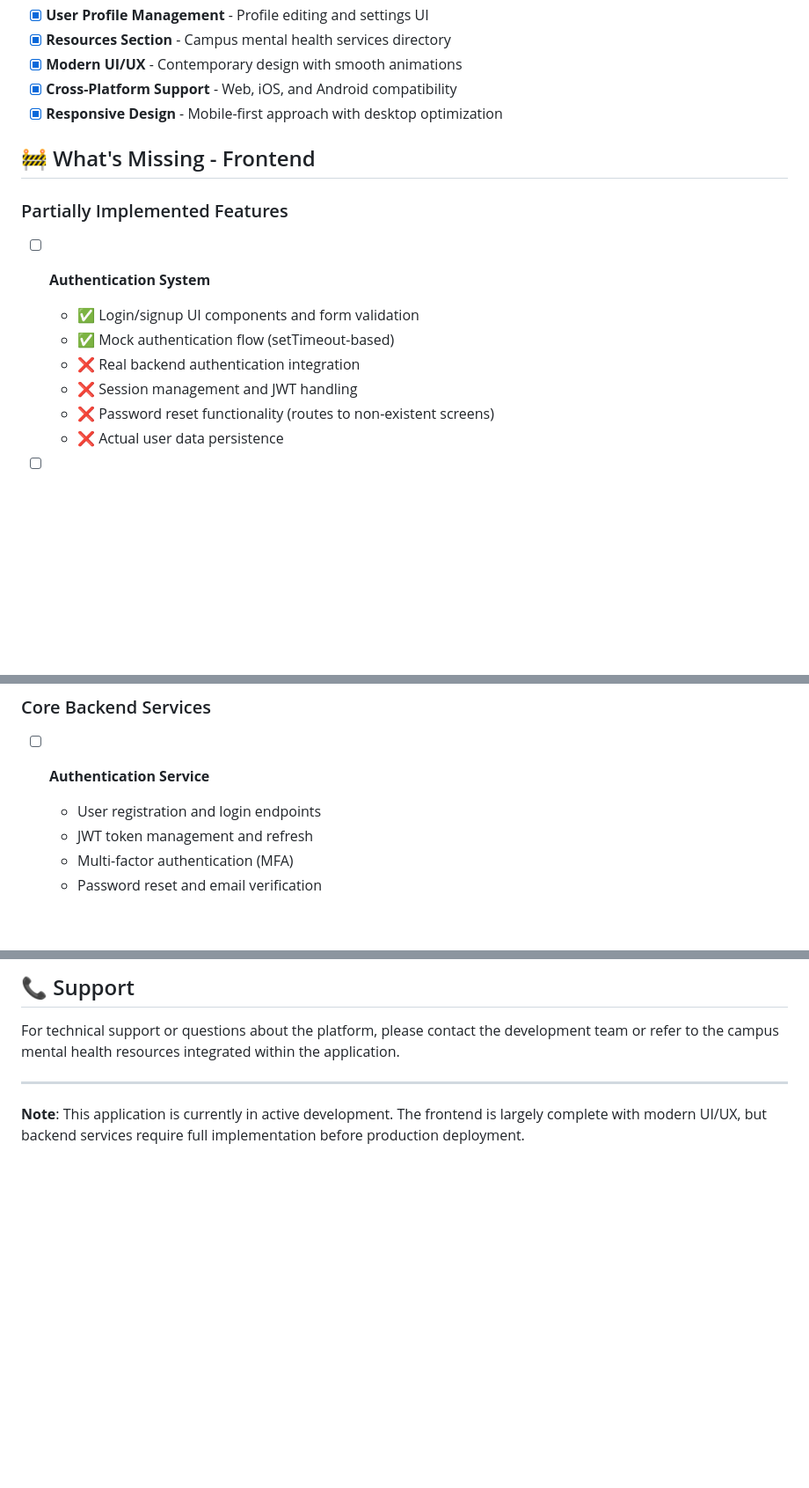
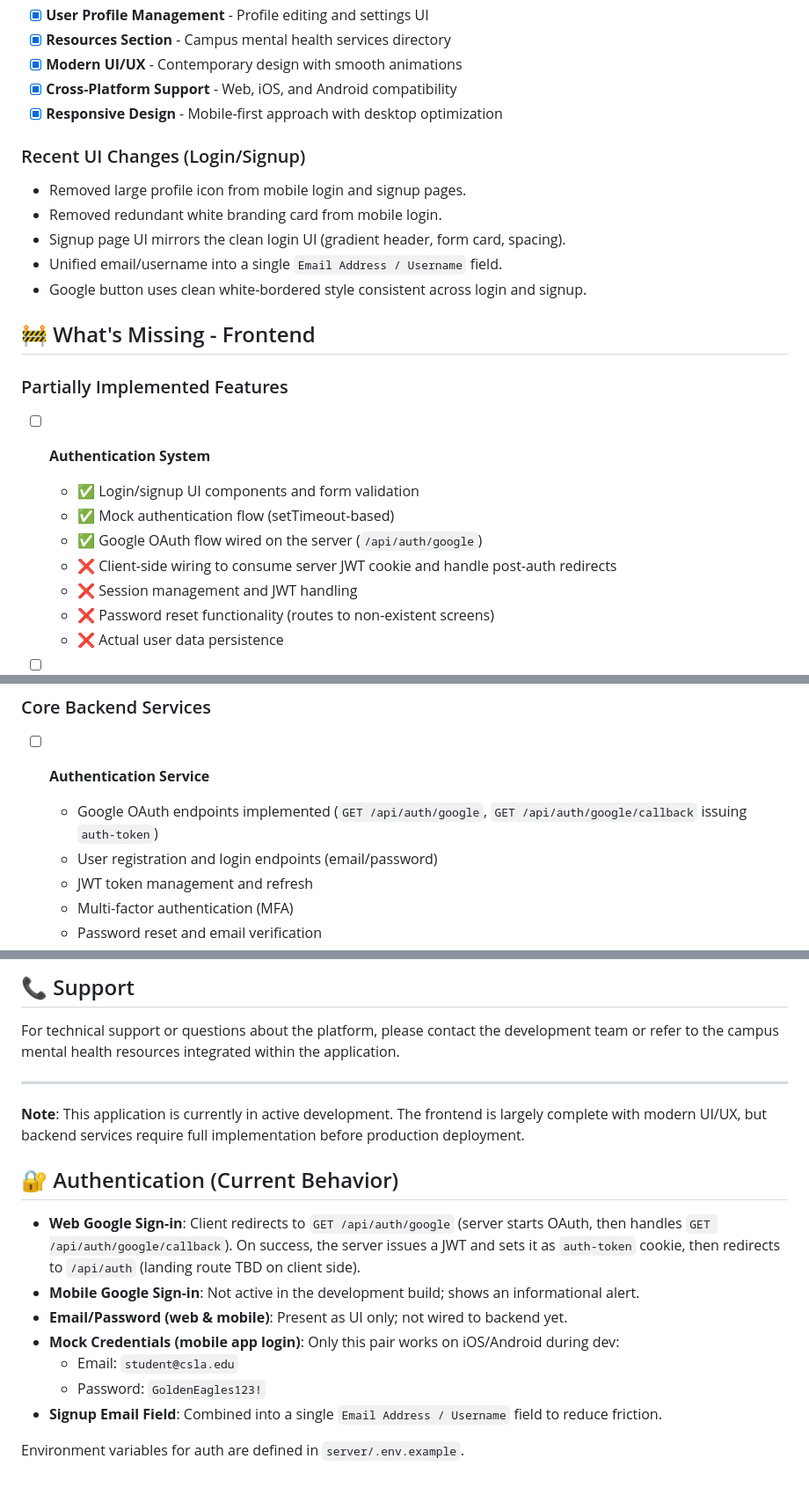
Before and after one commit to m5b/WeGoCalStateLA, a Markdown page: README.md, 3 parts joined by grey strips. Shown at 88% size. GitHub-like rendering; blank space fills up the shorter version.

```diff
--- a/README.md
+++ b/README.md
@@ -88,13 +109,21 @@ npx expo build
 - [x] **Cross-Platform Support** - Web, iOS, and Android compatibility
 - [x] **Responsive Design** - Mobile-first approach with desktop optimization
 
+### Recent UI Changes (Login/Signup)
+- Removed large profile icon from mobile login and signup pages.
+- Removed redundant white branding card from mobile login.
+- Signup page UI mirrors the clean login UI (gradient header, form card, spacing).
+- Unified email/username into a single `Email Address / Username` field.
+- Google button uses clean white-bordered style consistent across login and signup.
+
 ## 🚧 What's Missing - Frontend
 
 ### Partially Implemented Features
 - [ ] **Authentication System**
   - ✅ Login/signup UI components and form validation
   - ✅ Mock authentication flow (setTimeout-based)
-  - ❌ Real backend authentication integration
+  - ✅ Google OAuth flow wired on the server (`/api/auth/google`)
+  - ❌ Client-side wiring to consume server JWT cookie and handle post-auth redirects
   - ❌ Session management and JWT handling
   - ❌ Password reset functionality (routes to non-existent screens)
   - ❌ Actual user data persistence
@@ -131,7 +160,8 @@ npx expo build
 
 ### Core Backend Services
 - [ ] **Authentication Service**
-  - User registration and login endpoints
+  - Google OAuth endpoints implemented (`GET /api/auth/google`, `GET /api/auth/google/callback` issuing `auth-token`)
+  - User registration and login endpoints (email/password)
   - JWT token management and refresh
   - Multi-factor authentication (MFA)
   - Password reset and email verification
@@ -314,3 +354,14 @@ For technical support or questions about the platform, please contact the develo
 ---
 
 **Note**: This application is currently in active development. The frontend is largely complete with modern UI/UX, but backend services require full implementation before production deployment.
+## 🔐 Authentication (Current Behavior)
+
+- **Web Google Sign-in**: Client redirects to `GET /api/auth/google` (server starts OAuth, then handles `GET /api/auth/google/callback`). On success, the server issues a JWT and sets it as `auth-token` cookie, then redirects to `/api/auth` (landing route TBD on client side).
+- **Mobile Google Sign-in**: Not active in the development build; shows an informational alert.
+- **Email/Password (web & mobile)**: Present as UI only; not wired to backend yet.
+- **Mock Credentials (mobile app login)**: Only this pair works on iOS/Android during dev:
+  - Email: `student@csla.edu`
+  - Password: `GoldenEagles123!`
+- **Signup Email Field**: Combined into a single `Email Address / Username` field to reduce friction.
+
+Environment variables for auth are defined in `server/.env.example`.
```
Also changed, not shown: other parts of README.md (+40 -9 lines).
